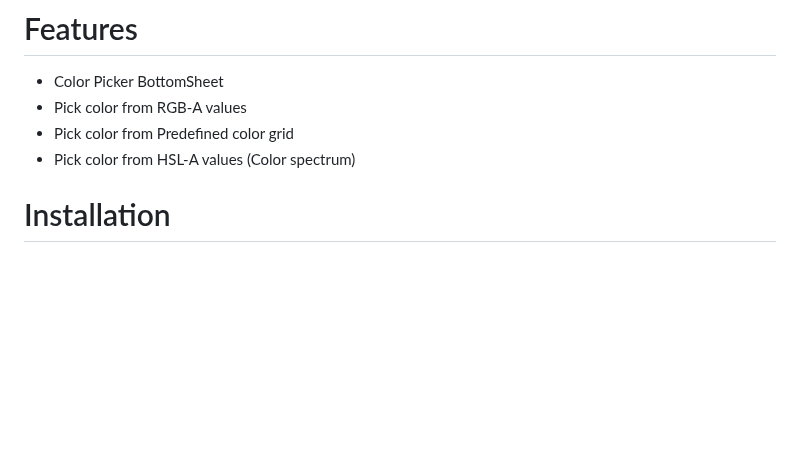
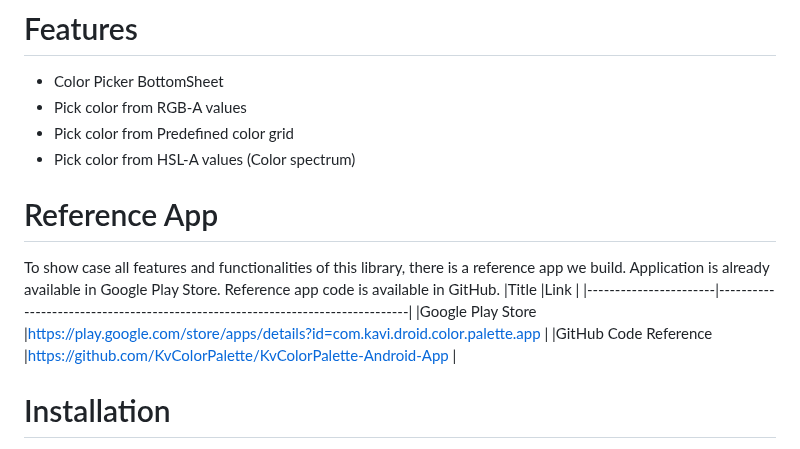
Before and after one commit to KvColorPalette/KvColorPicker-Android, a Markdown page: README.md, the part around the change. Rendered like a GitHub page; blank space fills up the shorter version.

```diff
--- a/README.md
+++ b/README.md
@@ -10,6 +10,13 @@ But developers can use individual peaces available in the library as per their r
 * Pick color from RGB-A values
 * Pick color from Predefined color grid
 * Pick color from HSL-A values (Color spectrum)
+
+# Reference App
+To show case all features and functionalities of this library, there is a reference app we build. Application is already available in Google Play Store. Reference app code is available in GitHub.
+|Title                  |Link                                                                           |
+|-----------------------|-------------------------------------------------------------------------------|
+|Google Play Store      |https://play.google.com/store/apps/details?id=com.kavi.droid.color.palette.app |
+|GitHub Code Reference  |https://github.com/KvColorPalette/KvColorPalette-Android-App                   |
 
 # Installation
 Add following in your root `build.gradle`/`build.gradle.kts` at the end of repositories:
```
